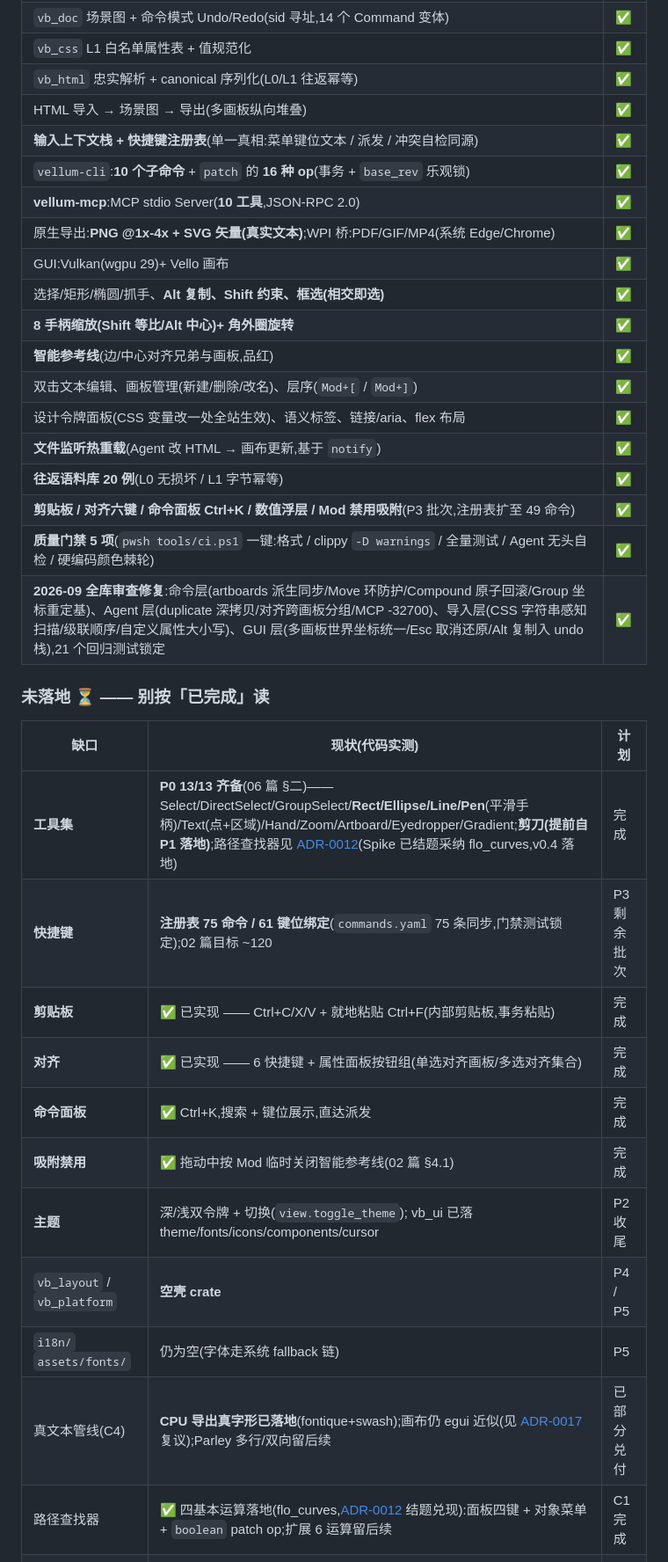
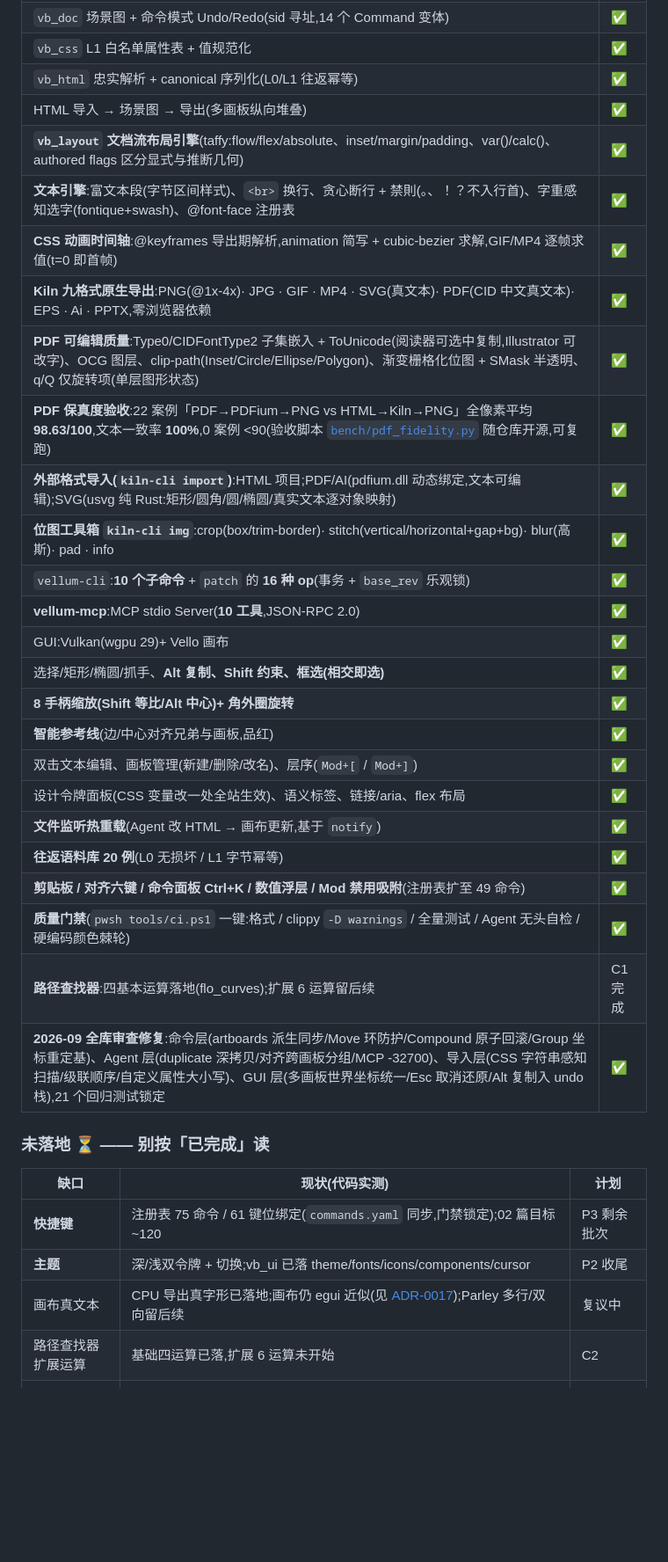
Before and after one commit to GreenChennai/VellumBench, a Markdown page: README.md, the part around one of its changes. Shown at 88% size. Rendered like a GitHub page; blank space fills up the shorter version.

```diff
--- a/README.md
+++ b/README.md
@@ -18,10 +18,16 @@
 | `vb_css` L1 白名单属性表 + 值规范化 | ✅ |
 | `vb_html` 忠实解析 + canonical 序列化(L0/L1 往返幂等) | ✅ |
 | HTML 导入 → 场景图 → 导出(多画板纵向堆叠) | ✅ |
-| **输入上下文栈 + 快捷键注册表**(单一真相:菜单键位文本 / 派发 / 冲突自检同源) | ✅ |
+| **`vb_layout` 文档流布局引擎**(taffy:flow/flex/absolute、inset/margin/padding、var()/calc()、authored flags 区分显式与推断几何) | ✅ |
+| **文本引擎**:富文本段(字节区间样式)、`<br>` 换行、贪心断行 + 禁則(。、！？不入行首)、字重感知选字(fontique+swash)、@font-face 注册表 | ✅ |
+| **CSS 动画时间轴**:@keyframes 导出期解析,animation 简写 + cubic-bezier 求解,GIF/MP4 逐帧求值(t=0 即首帧) | ✅ |
+| **Kiln 九格式原生导出**:PNG(@1x-4x)· JPG · GIF · MP4 · SVG(真文本)· PDF(CID 中文真文本)· EPS · Ai · PPTX,零浏览器依赖 | ✅ |
+| **PDF 可编辑质量**:Type0/CIDFontType2 子集嵌入 + ToUnicode(阅读器可选中复制,Illustrator 可改字)、OCG 图层、clip-path(Inset/Circle/Ellipse/Polygon)、渐变栅格化位图 + SMask 半透明、q/Q 仅旋转项(单层图形状态) | ✅ |
+| **PDF 保真度验收**:22 案例「PDF→PDFium→PNG vs HTML→Kiln→PNG」全像素平均 **98.63/100**,文本一致率 **100%**,0 案例 <90(验收脚本 [`bench/pdf_fidelity.py`](bench/pdf_fidelity.py) 随仓库开源,可复跑) | ✅ |
+| **外部格式导入(`kiln-cli import`)**:HTML 项目;PDF/AI(pdfium.dll 动态绑定,文本可编辑);SVG(usvg 纯 Rust:矩形/圆角/圆/椭圆/真实文本逐对象映射) | ✅ |
+| **位图工具箱 `kiln-cli img`**:crop(box/trim-border)· stitch(vertical/horizontal+gap+bg)· blur(高斯)· pad · info | ✅ |
 | `vellum-cli`:**10 个子命令** + `patch` 的 **16 种 op**(事务 + `base_rev` 乐观锁) | ✅ |
 | **vellum-mcp**:MCP stdio Server(**10 工具**,JSON-RPC 2.0) | ✅ |
-| 原生导出:**PNG @1x-4x + SVG 矢量(真实文本)**;WPI 桥:PDF/GIF/MP4(系统 Edge/Chrome) | ✅ |
 | GUI:Vulkan(wgpu 29)+ Vello 画布 | ✅ |
 | 选择/矩形/椭圆/抓手、**Alt 复制、Shift 约束、框选(相交即选)** | ✅ |
 | **8 手柄缩放(Shift 等比/Alt 中心)+ 角外圈旋转** | ✅ |
@@ -30,23 +36,17 @@
 | 设计令牌面板(CSS 变量改一处全站生效)、语义标签、链接/aria、flex 布局 | ✅ |
 | **文件监听热重载**(Agent 改 HTML → 画布更新,基于 `notify`) | ✅ |
 | **往返语料库 20 例**(L0 无损坏 / L1 字节幂等) | ✅ |
-| **剪贴板 / 对齐六键 / 命令面板 Ctrl+K / 数值浮层 / Mod 禁用吸附**(P3 批次,注册表扩至 49 命令) | ✅ |
-| **质量门禁 5 项**(`pwsh tools/ci.ps1` 一键:格式 / clippy `-D warnings` / 全量测试 / Agent 无头自检 / 硬编码颜色棘轮) | ✅ |
+| **剪贴板 / 对齐六键 / 命令面板 Ctrl+K / 数值浮层 / Mod 禁用吸附**(注册表扩至 49 命令) | ✅ |
+| **质量门禁**(`pwsh tools/ci.ps1` 一键:格式 / clippy `-D warnings` / 全量测试 / Agent 无头自检 / 硬编码颜色棘轮) | ✅ |
+| **路径查找器**:四基本运算落地(flo_curves);扩展 6 运算留后续 | C1 完成 |
 | **2026-09 全库审查修复**:命令层(artboards 派生同步/Move 环防护/Compound 原子回滚/Group 坐标重定基)、Agent 层(duplicate 深拷贝/对齐跨画板分组/MCP -32700)、导入层(CSS 字符串感知扫描/级联顺序/自定义属性大小写)、GUI 层(多画板世界坐标统一/Esc 取消还原/Alt 复制入 undo 栈),21 个回归测试锁定 | ✅ |
 
 ### 未落地 ⏳ —— 别按「已完成」读
 
 | 缺口 | 现状(代码实测) | 计划 |
 |---|---|---|
-| **工具集** | **P0 13/13 齐备**(06 篇 §二)—— Select/DirectSelect/GroupSelect/**Rect/Ellipse/Line/Pen**(平滑手柄)/Text(点+区域)/Hand/Zoom/Artboard/Eyedropper/Gradient;**剪刀(提前自 P1 落地)**;路径查找器见 [ADR-0012](docs/adr/0012-path-boolean-pending-spike.md)(Spike 已结题采纳 flo_curves,v0.4 落地) | 完成 |
-| **快捷键** | **注册表 75 命令 / 61 键位绑定**(`commands.yaml` 75 条同步,门禁测试锁定);02 篇目标 ~120 | P3 剩余批次 |
-| **剪贴板** | ✅ 已实现 —— Ctrl+C/X/V + 就地粘贴 Ctrl+F(内部剪贴板,事务粘贴) | 完成 |
-| **对齐** | ✅ 已实现 —— 6 快捷键 + 属性面板按钮组(单选对齐画板/多选对齐集合) | 完成 |
-| **命令面板** | ✅ Ctrl+K,搜索 + 键位展示,直达派发 | 完成 |
-| **吸附禁用** | ✅ 拖动中按 Mod 临时关闭智能参考线(02 篇 §4.1) | 完成 |
-| **主题** | 深/浅双令牌 + 切换(`view.toggle_theme`); vb_ui 已落 theme/fonts/icons/components/cursor | P2 收尾 |
-| `vb_layout` / `vb_platform` | **空壳 crate** | P4 / P5 |
-| `i18n/` `assets/fonts/` | 仍为空(字体走系统 fallback 链) | P5 |
-| 真文本管线(C4)| **CPU 导出真字形已落地**(fontique+swash);画布仍 egui 近似(见 [ADR-0017](docs/adr/0017-canvas-text-approximation-v01.md) 复议);Parley 多行/双向留后续 | 已部分兑付 |
-| 路径查找器 | ✅ 四基本运算落地(flo_curves,[ADR-0012](docs/adr/0012-path-boolean-pending-spike.md) 结题兑现):面板四键 + 对象菜单 + `boolean` patch op;扩展 6 运算留后续 | C1 完成 |
+| **快捷键** | 注册表 75 命令 / 61 键位绑定(`commands.yaml` 同步,门禁锁定);02 篇目标 ~120 | P3 剩余批次 |
+| **主题** | 深/浅双令牌 + 切换;vb_ui 已落 theme/fonts/icons/components/cursor | P2 收尾 |
+| 画布真文本 | CPU 导出真字形已落地;画布仍 egui 近似(见 [ADR-0017](docs/adr/0017-canvas-text-approximation-v01.md));Parley 多行/双向留后续 | 复议中 |
+| 路径查找器扩展运算 | 基础四运算已落,扩展 6 运算未开始 | C2 |
 | 响应式断点 / 伪类编辑 | 未开始 | P3 后半 |
```
Also changed, not shown: other parts of README.md (+28 -5 lines), 1 other file.
